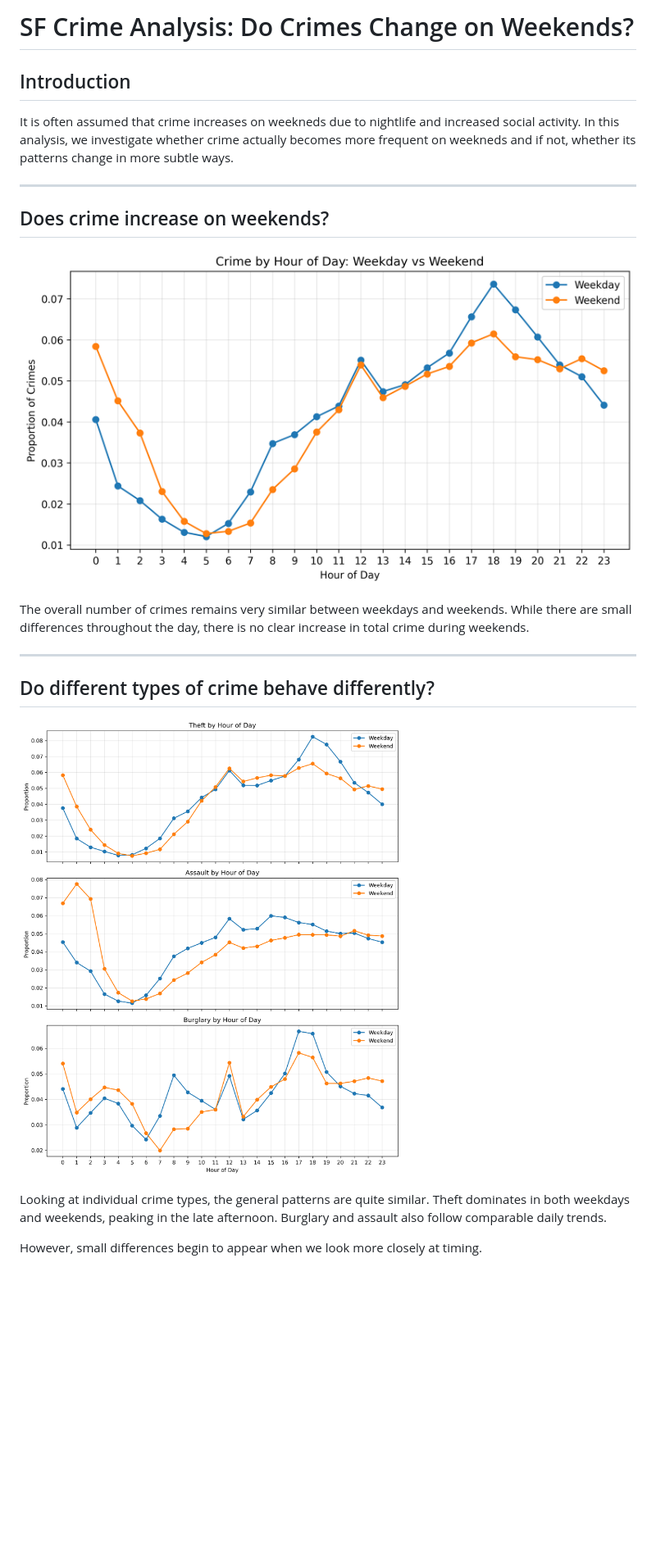
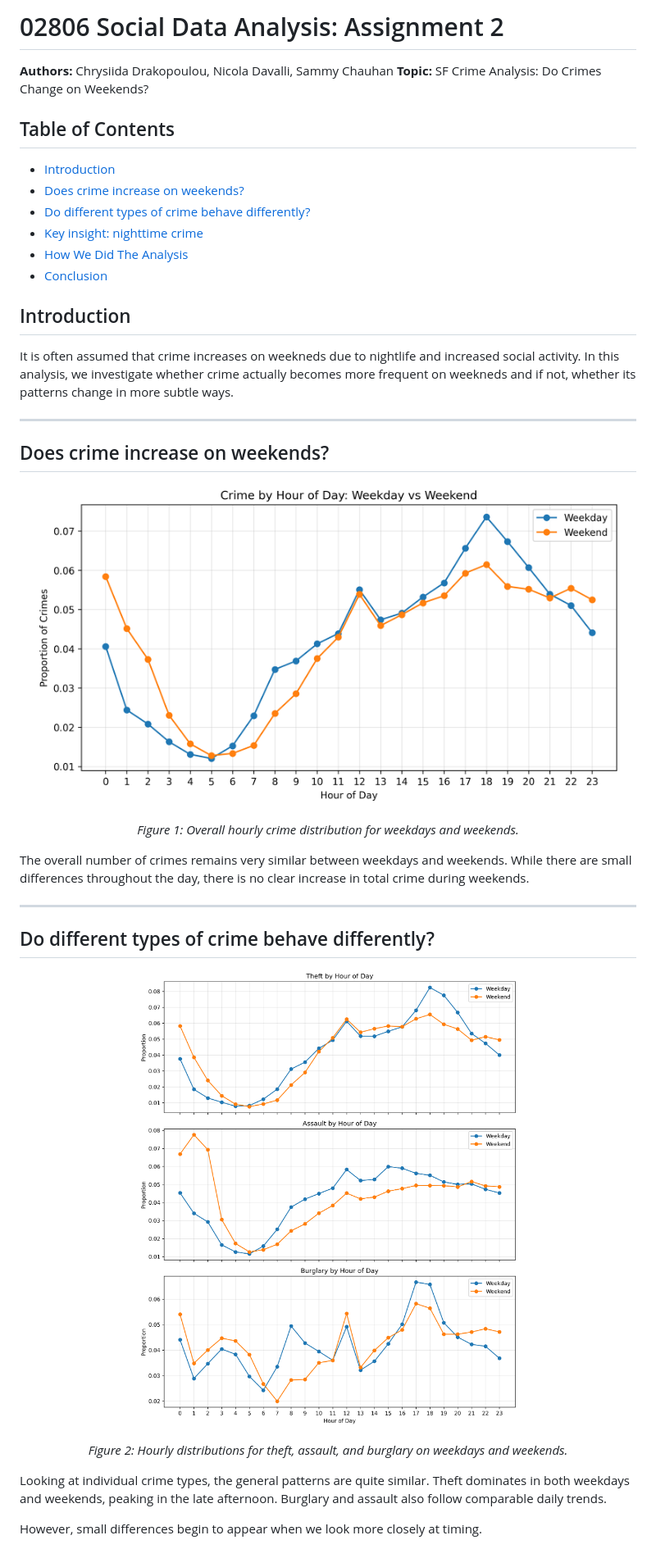
Before and after one commit to MSAC98/02806_assigment_2, a Markdown page: index.md, the part around one of its changes. Shown at 82% size. Drawn GitHub-style; blank space fills up the shorter version.

```diff
--- a/index.md
+++ b/index.md
@@ -1,5 +1,15 @@
-# SF Crime Analysis: Do Crimes Change on Weekends?
+# 02806 Social Data Analysis: Assignment 2
 
+**Authors:** Chrysiida Drakopoulou, Nicola Davalli, Sammy Chauhan
+**Topic:** SF Crime Analysis: Do Crimes Change on Weekends?
+
+## Table of Contents
+- [Introduction](#introduction)
+- [Does crime increase on weekends?](#does-crime-increase-on-weekends)
+- [Do different types of crime behave differently?](#do-different-types-of-crime-behave-differently)
+- [Key insight: nighttime crime](#key-insight-nighttime-crime)
+- [How We Did The Analysis](#how-we-did-the-analysis)
+- [Conclusion](#conclusion)
 
 ## Introduction
 
@@ -9,7 +19,11 @@ It is often assumed that crime increases on weekneds due to nightlife and increa
 
 ## Does crime increase on weekends?
 
-![Crime by hour](images/crime_hour_distribution_weekday_vs_weekend.png)
+<p align="center">
+  <img src="images/crime_hour_distribution_weekday_vs_weekend.png" width="720">
+</p>
+
+<p align="center"><em>Figure 1: Overall hourly crime distribution for weekdays and weekends.</em></p>
 
 The overall number of crimes remains very similar between weekdays and weekends. While there are small differences throughout the day, there is no clear increase in total crime during weekends.
 
@@ -17,7 +31,11 @@ The overall number of crimes remains very similar between weekdays and weekends.
 
 ## Do different types of crime behave differently?
 
-![Crime type by hour](images/crime_hour_distribution_by_type.png)
+<p align="center">
+  <img src="images/crime_hour_distribution_by_type.png" width="760">
+</p>
+
+<p align="center"><em>Figure 2: Hourly distributions for theft, assault, and burglary on weekdays and weekends.</em></p>
 
 Looking at individual crime types, the general patterns are quite similar. Theft dominates in both weekdays and weekends, peaking in the late afternoon. Burglary and assault also follow comparable daily trends.
 
```
Also changed, not shown: other parts of index.md (+14 -2 lines).
